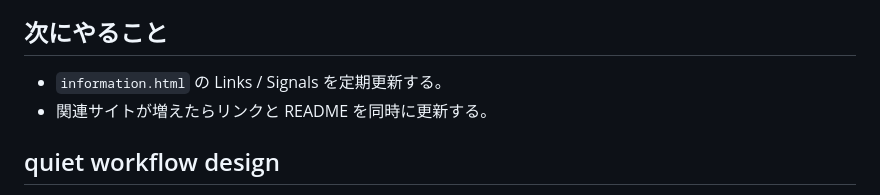
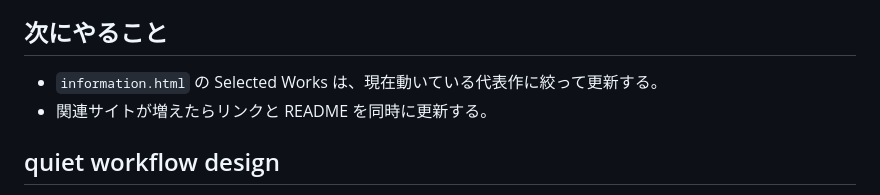
Before and after one commit to yukiPHZ/peakheadz-site, a Markdown page: README.md, the part around the change. Rendered like a GitHub page.

Commit message:
Update PEAKHEADZ maintenance notes

```diff
--- a/README.md
+++ b/README.md
@@ -61,7 +61,7 @@ PEAKHEADZは、菊田幸彦がつくる実務道具、Webサービス、メデ
 
 ## 次にやること
 
-- `information.html` の Links / Signals を定期更新する。
+- `information.html` の Selected Works は、現在動いている代表作に絞って更新する。
 - 関連サイトが増えたらリンクと README を同時に更新する。
 
 ## quiet workflow design
```
